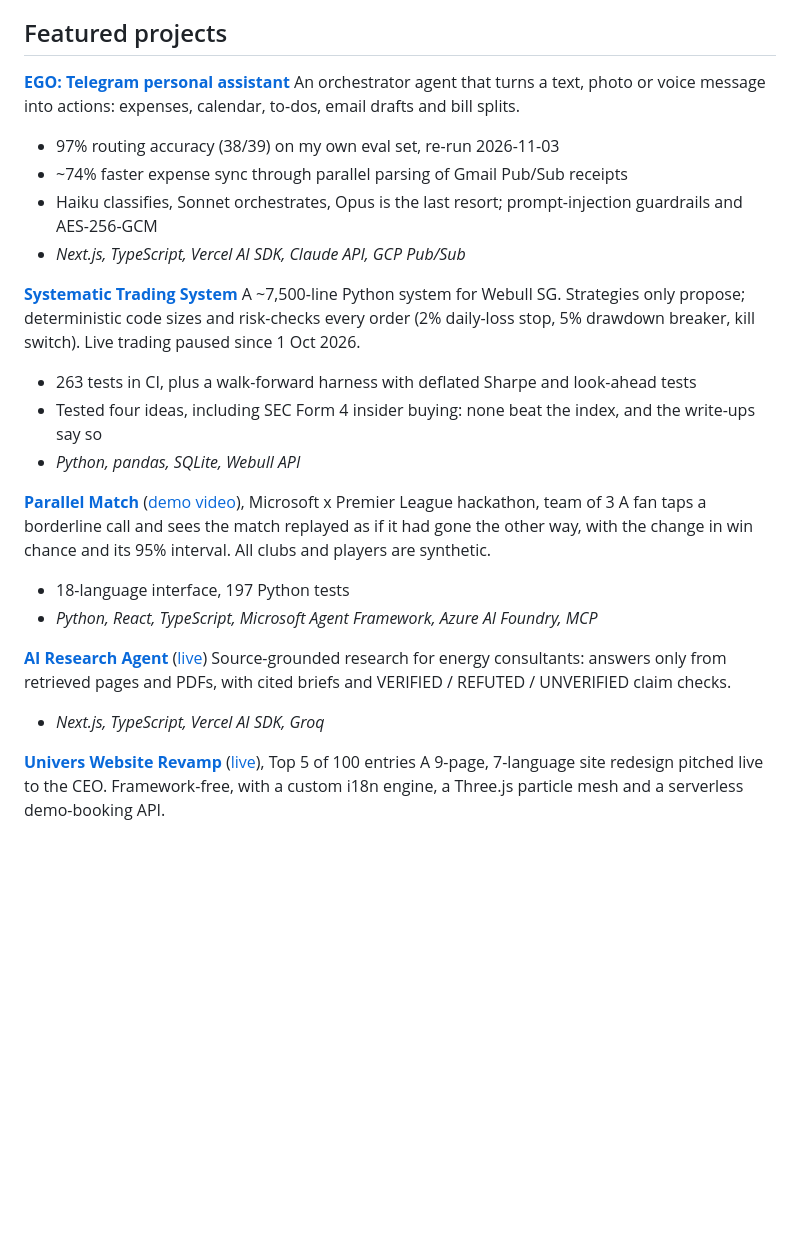
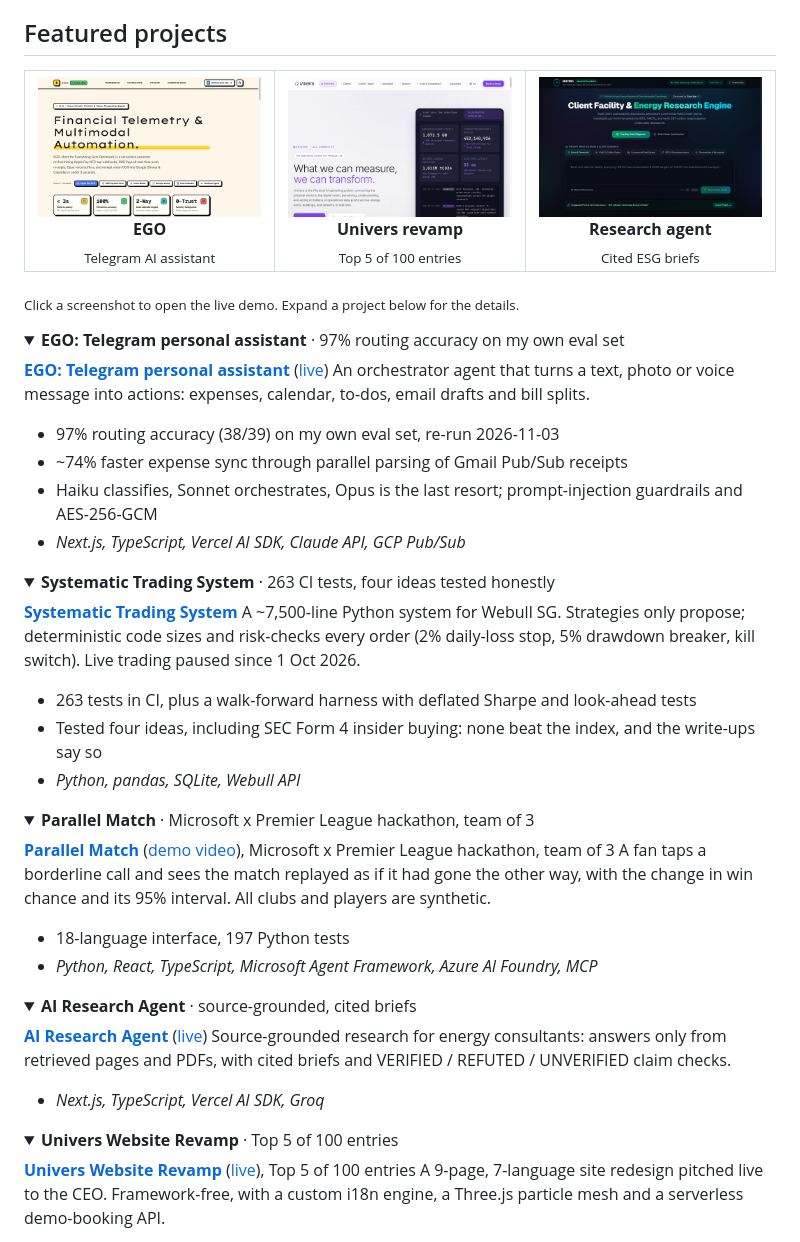
Before and after one commit to evanyap7/evanyap7, a Markdown page: README.md, the part around one of its changes. Drawn GitHub-style; pictures changed too: assets/shot-ego.png (added), assets/shot-research.png (added), assets/shot-univers.png (added); folded sections open; blank space fills up the shorter version.

Commit message:
Add project screenshots, collapsible project details and stack icons to README

```diff
--- a/README.md
+++ b/README.md
@@ -11,12 +11,30 @@ BEng (Engineering Systems and Design) and MSc Technology Entrepreneurship at SUT
 
 ## Featured projects
 
-**[EGO: Telegram personal assistant](https://github.com/evanyap7/telegram-personal-assistant)**
+<table>
+  <tr>
+    <td width="33%" align="center"><a href="https://telegram-personal-assistant-sigma.vercel.app"><img src="assets/shot-ego.png" alt="EGO landing page"></a><br><b>EGO</b><br><sub>Telegram AI assistant</sub></td>
+    <td width="33%" align="center"><a href="https://univers-homepage-revamp.vercel.app"><img src="assets/shot-univers.png" alt="Univers website revamp"></a><br><b>Univers revamp</b><br><sub>Top 5 of 100 entries</sub></td>
+    <td width="33%" align="center"><a href="https://approved-research-agent.vercel.app"><img src="assets/shot-research.png" alt="AI research agent demo"></a><br><b>Research agent</b><br><sub>Cited ESG briefs</sub></td>
+  </tr>
+</table>
+
+<sub>Click a screenshot to open the live demo. Expand a project below for the details.</sub>
+
+<details>
+<summary><b>EGO: Telegram personal assistant</b> · 97% routing accuracy on my own eval set</summary>
+
+**[EGO: Telegram personal assistant](https://github.com/evanyap7/telegram-personal-assistant)** ([live](https://telegram-personal-assistant-sigma.vercel.app))
 An orchestrator agent that turns a text, photo or voice message into actions: expenses, calendar, to-dos, email drafts and bill splits.
 - 97% routing accuracy (38/39) on my own eval set, re-run 2026-11-03
 - ~74% faster expense sync through parallel parsing of Gmail Pub/Sub receipts
 - Haiku classifies, Sonnet orchestrates, Opus is the last resort; prompt-injection guardrails and AES-256-GCM
 - *Next.js, TypeScript, Vercel AI SDK, Claude API, GCP Pub/Sub*
+
+</details>
+
+<details>
+<summary><b>Systematic Trading System</b> · 263 CI tests, four ideas tested honestly</summary>
 
 **[Systematic Trading System](https://github.com/evanyap7/evans-trading-agent)**
 A ~7,500-line Python system for Webull SG. Strategies only propose; deterministic code sizes and risk-checks every order (2% daily-loss stop, 5% drawdown breaker, kill switch). Live trading paused since 1 Oct 2026.
@@ -24,15 +42,30 @@ A ~7,500-line Python system for Webull SG. Strategies only propose; deterministi
 - Tested four ideas, including SEC Form 4 insider buying: none beat the index, and the write-ups say so
 - *Python, pandas, SQLite, Webull API*
 
+</details>
+
+<details>
+<summary><b>Parallel Match</b> · Microsoft x Premier League hackathon, team of 3</summary>
+
 **[Parallel Match](https://github.com/evanyap7/Parallel-Match)** ([demo video](https://youtu.be/Qt4DRwWWmOo)), Microsoft x Premier League hackathon, team of 3
 A fan taps a borderline call and sees the match replayed as if it had gone the other way, with the change in win chance and its 95% interval. All clubs and players are synthetic.
 - 18-language interface, 197 Python tests
 - *Python, React, TypeScript, Microsoft Agent Framework, Azure AI Foundry, MCP*
 
+</details>
+
+<details>
+<summary><b>AI Research Agent</b> · source-grounded, cited briefs</summary>
+
 **[AI Research Agent](https://github.com/evanyap7/ai-research-agent)** ([live](https://approved-research-agent.vercel.app))
 Source-grounded research for energy consultants: answers only from retrieved pages and PDFs, with cited briefs and VERIFIED / REFUTED / UNVERIFIED claim checks.
 - *Next.js, TypeScript, Vercel AI SDK, Groq*
 
+</details>
+
+<details>
+<summary><b>Univers Website Revamp</b> · Top 5 of 100 entries</summary>
+
 **[Univers Website Revamp](https://github.com/evanyap7/univers-homepage-revamp)** ([live](https://univers-homepage-revamp.vercel.app)), Top 5 of 100 entries
 A 9-page, 7-language site redesign pitched live to the CEO. Framework-free, with a custom i18n engine, a Three.js particle mesh and a serverless demo-booking API.
 - *JavaScript, Three.js, CSS3, Vercel*
```
Also changed, not shown: other parts of README.md (+15 -4 lines).
